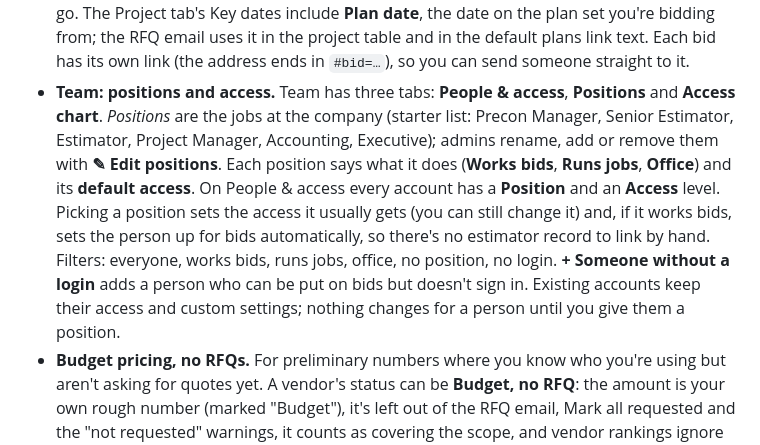
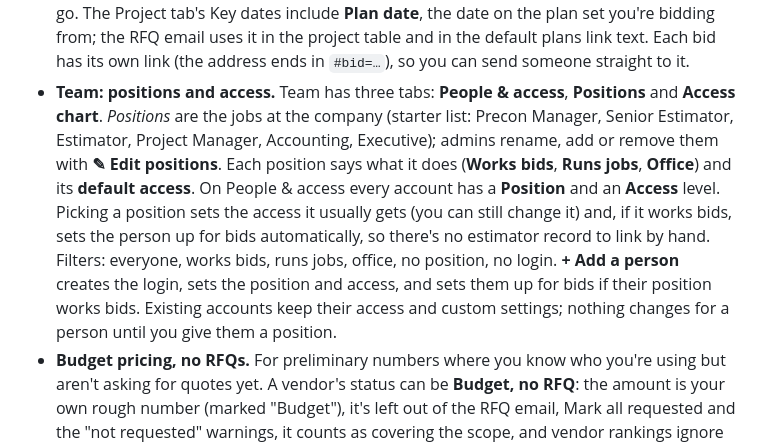
Before and after one commit to DogwoodSiteContractor/Bid-Pipeline-Tracker, a Markdown page: README.md, the part around the change. Drawn GitHub-style.

Commit message:
README: adding people
Co-Authored-By: Claude Opus 5.5 <noreply@anthropic.com>
Claude-Session: https://claude.ai/code/session_01RjRozJYX5GEkQEtgR71dck

```diff
--- a/README.md
+++ b/README.md
@@ -607,7 +607,7 @@ Then **Awarded**, **Not Awarded** or **No Bid**; **On Hold** at any point.
 
 - **Moving a bid:** click a stage on the bar at the top of the bid, or use the Bid status dropdown.
 - **The bid page.** Opening a bid fills the screen with a tab for each step: Project, Scopes & RFQs, Takeoff, Quotes, Estimate, Proposal, Follow-up & outcome. A bid opens on its current step (a new bid on Project), and each tab shows how far along it is (e.g. 3/5 requested). Any tab can be opened at any time; looking at a tab never moves the bid. Notes and project files stay on the right on every tab. Changes save on their own a second after you stop typing ("Saved" shows at the top). A new bid is created with **Create bid**, then saves as you go. The Project tab's Key dates include **Plan date**, the date on the plan set you're bidding from; the RFQ email uses it in the project table and in the default plans link text. Each bid has its own link (the address ends in `#bid=…`), so you can send someone straight to it.
-- **Team: positions and access.** Team has three tabs: **People & access**, **Positions** and **Access chart**. *Positions* are the jobs at the company (starter list: Precon Manager, Senior Estimator, Estimator, Project Manager, Accounting, Executive); admins rename, add or remove them with **✎ Edit positions**. Each position says what it does (**Works bids**, **Runs jobs**, **Office**) and its **default access**. On People & access every account has a **Position** and an **Access** level. Picking a position sets the access it usually gets (you can still change it) and, if it works bids, sets the person up for bids automatically, so there's no estimator record to link by hand. Filters: everyone, works bids, runs jobs, office, no position, no login. **+ Someone without a login** adds a person who can be put on bids but doesn't sign in. Existing accounts keep their access and custom settings; nothing changes for a person until you give them a position.
+- **Team: positions and access.** Team has three tabs: **People & access**, **Positions** and **Access chart**. *Positions* are the jobs at the company (starter list: Precon Manager, Senior Estimator, Estimator, Project Manager, Accounting, Executive); admins rename, add or remove them with **✎ Edit positions**. Each position says what it does (**Works bids**, **Runs jobs**, **Office**) and its **default access**. On People & access every account has a **Position** and an **Access** level. Picking a position sets the access it usually gets (you can still change it) and, if it works bids, sets the person up for bids automatically, so there's no estimator record to link by hand. Filters: everyone, works bids, runs jobs, office, no position, no login. **+ Add a person** creates the login, sets the position and access, and sets them up for bids if their position works bids. Existing accounts keep their access and custom settings; nothing changes for a person until you give them a position.
 - **Budget pricing, no RFQs.** For preliminary numbers where you know who you're using but aren't asking for quotes yet. A vendor's status can be **Budget, no RFQ**: the amount is your own rough number (marked "Budget"), it's left out of the RFQ email, Mark all requested and the "not requested" warnings, it counts as covering the scope, and vendor rankings ignore it. **Request a quote now** on that vendor flips it to Not requested. The **Budget pricing, no RFQs** switch at the top of Scopes & RFQs makes every vendor you add a budget line and hides the RFQ email; it turns on by itself when the Bid type is Budget / pricing, and you can flip it either way. Turning it off sets the budget lines to Not requested, ready for the RFQ email.
 - **Up for grabs** (Pipeline → Up for grabs). A manager posts a bid with no lead: on the bid's Project tab, under Estimating team, click **📣 Post to Up for grabs** and add a note and a "needs an owner by" date. It shows on the Up for grabs board, and the Pipeline tab shows a count. Each card has the project, GC, bid due date, type, size, site walk, scopes and the note, and the top of the board shows how many bids you already have. **✋ I'll take it** makes you lead right away and adds a task to your planner; **I can help** adds you as a supporting estimator. Managers can **Take down** a post, pick a lead themselves (which takes it down), or **Put back up for grabs** to clear the lead and repost. Cards turn orange when the bid is due within a week and red when the owner-by date is a day away. Needs `supabase/update-41-up-for-grabs.sql`.
 - **Tracker link status.** The top of every bid shows each GC on it: "Tracker link not sent yet", "sent Oct 2 by Bryson · no need to resend until Nov 1", or "time to send it again" after 30 days. One tracker link covers all of a client's bids, so a send from any bid or from Clients & GCs counts for all of them. **Send tracker link** opens the link and email inside the bid page; after you copy or open the email, **Mark as sent today** records it. Needs `supabase/update-40-track-sends.sql`.
```
